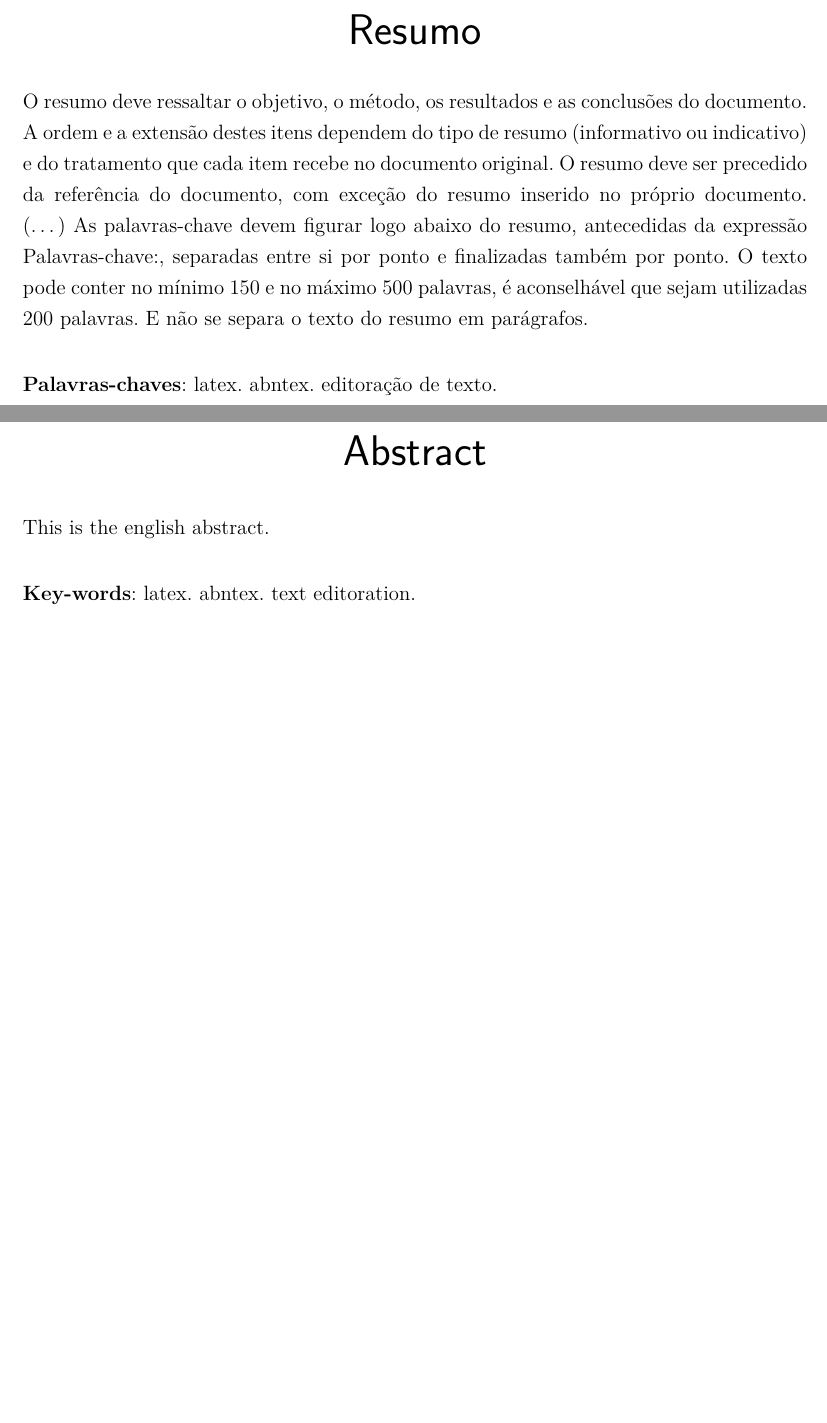
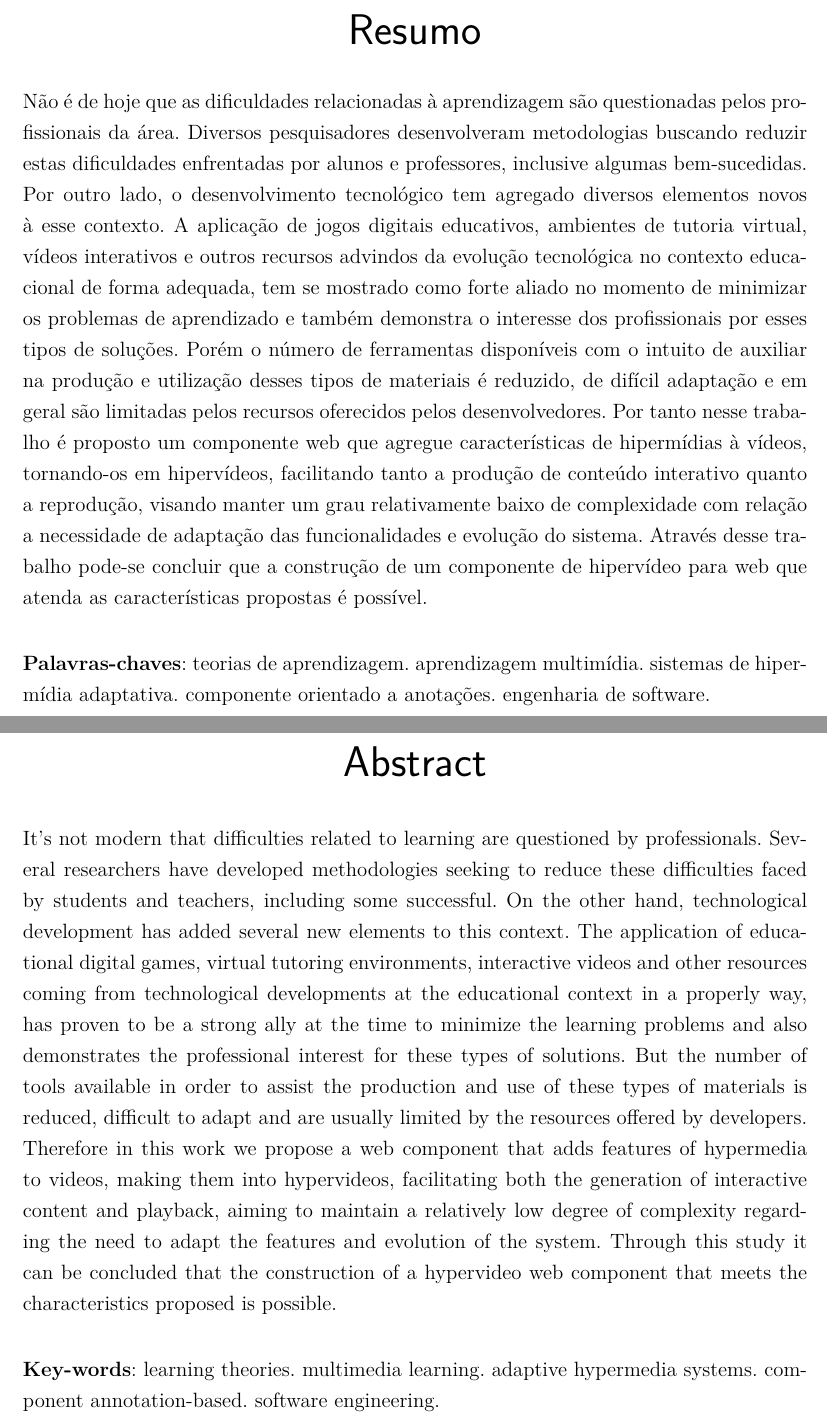
Before and after one commit to aulusdiniz/tcc_choa, a LaTeX thesis (tcc.tex, which reads editaveis/abstract.tex, editaveis/resumo.tex): two parts of pages 11 and 13 of 47, joined at a grey line, cut so that both start at the same text, the shorter picture padded with empty space. Compiled offline with pdfLaTeX.

Commit message:
Adding abstract and resume to the document, fixing error at introduction

```diff
--- a/editaveis/abstract.tex
+++ b/editaveis/abstract.tex
@@ -1,10 +1,10 @@
 \begin{resumo}[Abstract]
  \begin{otherlanguage*}{english}
-   This is the english abstract.
+   It's not modern that difficulties related to learning are questioned by professionals. Several researchers have developed methodologies seeking to reduce these difficulties faced by students and teachers, including some successful. On the other hand, technological development has added several new elements to this context. The application of educational digital games, virtual tutoring environments, interactive videos and other resources coming from technological developments at the educational context in a properly way, has proven to be a strong ally at the time to minimize the learning problems and also demonstrates the professional interest for these types of solutions. But the number of tools available in order to assist the production and use of these types of materials is reduced, difficult to adapt and are usually limited by the resources offered by developers. Therefore in this work we propose a web component that adds features of hypermedia to videos, making them into hypervideos, facilitating both the generation of interactive content and playback, aiming to maintain a relatively low degree of complexity regarding the need to adapt the features and evolution of the system. Through this study it can be concluded that the construction of a hypervideo web component that meets the characteristics proposed is possible.
 
    \vspace{\onelineskip}
 
    \noindent
-   \textbf{Key-words}: latex. abntex. text editoration.
+   \textbf{Key-words}: learning theories. multimedia learning. adaptive hypermedia systems. component annotation-based. software engineering.
  \end{otherlanguage*}
 \end{resumo}
--- a/editaveis/resumo.tex
+++ b/editaveis/resumo.tex
@@ -1,17 +1,7 @@
 \begin{resumo}
- O resumo deve ressaltar o objetivo, o método, os resultados e as conclusões
- do documento. A ordem e a extensão
- destes itens dependem do tipo de resumo (informativo ou indicativo) e do
- tratamento que cada item recebe no documento original. O resumo deve ser
- precedido da referência do documento, com exceção do resumo inserido no
- próprio documento. (\ldots) As palavras-chave devem figurar logo abaixo do
- resumo, antecedidas da expressão Palavras-chave:, separadas entre si por
- ponto e finalizadas também por ponto. O texto pode conter no mínimo 150 e
- no máximo 500 palavras, é aconselhável que sejam utilizadas 200 palavras.
- E não se separa o texto do resumo em parágrafos.
-
+Não é de hoje que as dificuldades relacionadas à aprendizagem são questionadas pelos profissionais da área. Diversos pesquisadores desenvolveram metodologias buscando reduzir estas dificuldades enfrentadas por alunos e professores, inclusive algumas bem-sucedidas. Por outro lado, o desenvolvimento tecnológico tem agregado diversos elementos novos à esse contexto. A aplicação de jogos digitais educativos, ambientes de tutoria virtual, vídeos interativos e outros recursos advindos da evolução tecnológica no contexto educacional de forma adequada, tem se mostrado como forte aliado no momento de minimizar os problemas de aprendizado e também demonstra o interesse dos profissionais por esses tipos de soluções. Porém o número de ferramentas disponíveis com o intuito de auxiliar na produção e utilização desses tipos de materiais é reduzido, de difícil adaptação e em geral são limitadas pelos recursos oferecidos pelos desenvolvedores. Por tanto nesse trabalho é proposto um componente web que agregue  características de hipermídias à vídeos, tornando-os em hipervídeos, facilitando tanto a produção de conteúdo interativo quanto a reprodução, visando manter um grau relativamente baixo de complexidade com relação a necessidade de adaptação das funcionalidades e evolução do sistema. Através desse trabalho pode-se concluir que a construção de um componente de hipervídeo para web que atenda as características propostas é possível.
  \vspace{\onelineskip}
 
  \noindent
- \textbf{Palavras-chaves}: latex. abntex. editoração de texto.
+ \textbf{Palavras-chaves}: teorias de aprendizagem. aprendizagem multimídia. sistemas de hipermídia adaptativa. componente orientado a anotações. engenharia de software.
 \end{resumo}
```
Also changed, not shown: editaveis/introducao.tex (+3 -3 lines).
